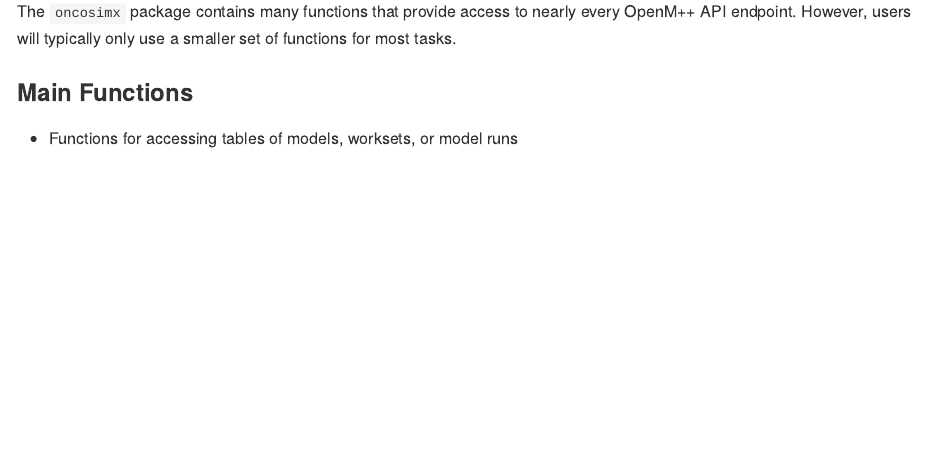
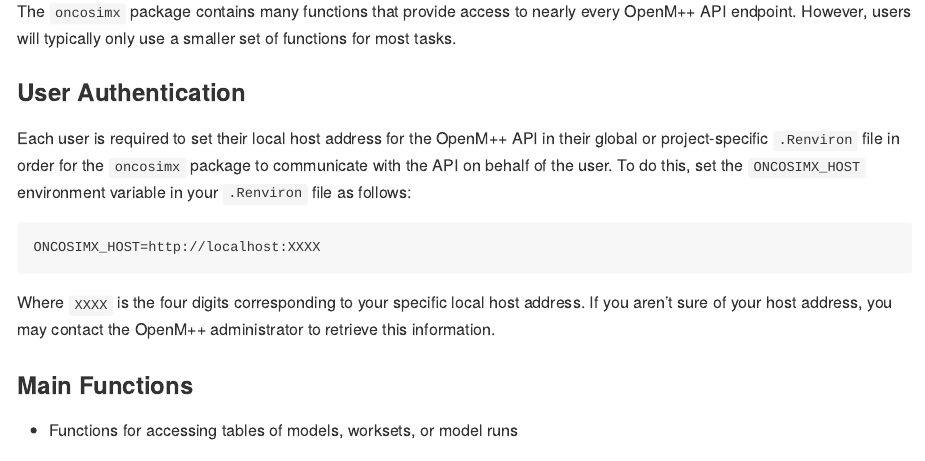
Before and after one commit to mattwarkentin/openmpp, an R Markdown document (README.Rmd): the page in a window 1100 px wide, from 450 px down. The pictures show the output file README.md that the author committed with the source, drawn offline in the style of GitHub; badge pictures from the web are left out.

Commit message:
Add user auth into README

````diff
--- a/README.Rmd
+++ b/README.Rmd
@@ -31,7 +31,17 @@ remotes::install_github("oncology-outcomes/oncosimx")
 
 ## Usage
 
-The `oncosimx` package contains many functions that provide access to nearly every OpenM++ API endpoint. However, users will typically only use a smaller set of functions for most tasks.
+The `oncosimx` package contains many functions that provide access to nearly every OpenM++ API endpoint. However, users will typically only use a smaller set of functions for most common tasks.
+
+### User Authentication
+
+Each user is required to set their local host address for the OpenM++ API in their global or project-specific `.Renviron` file in order for the `oncosimx` package to communicate with the API on behalf of the user. To do this, set the `ONCOSIMX_HOST` environment variable in your `.Renviron` file as follows:
+
+```
+ONCOSIMX_HOST=http://localhost:XXXX
+```
+
+Where `XXXX` is the four digits corresponding to your specific local host address. If you aren't sure of your host address, you may contact the OpenM++ administrator to retrieve this information.
 
 ### Main Functions
 
````
Also changed, not shown: README.md.
